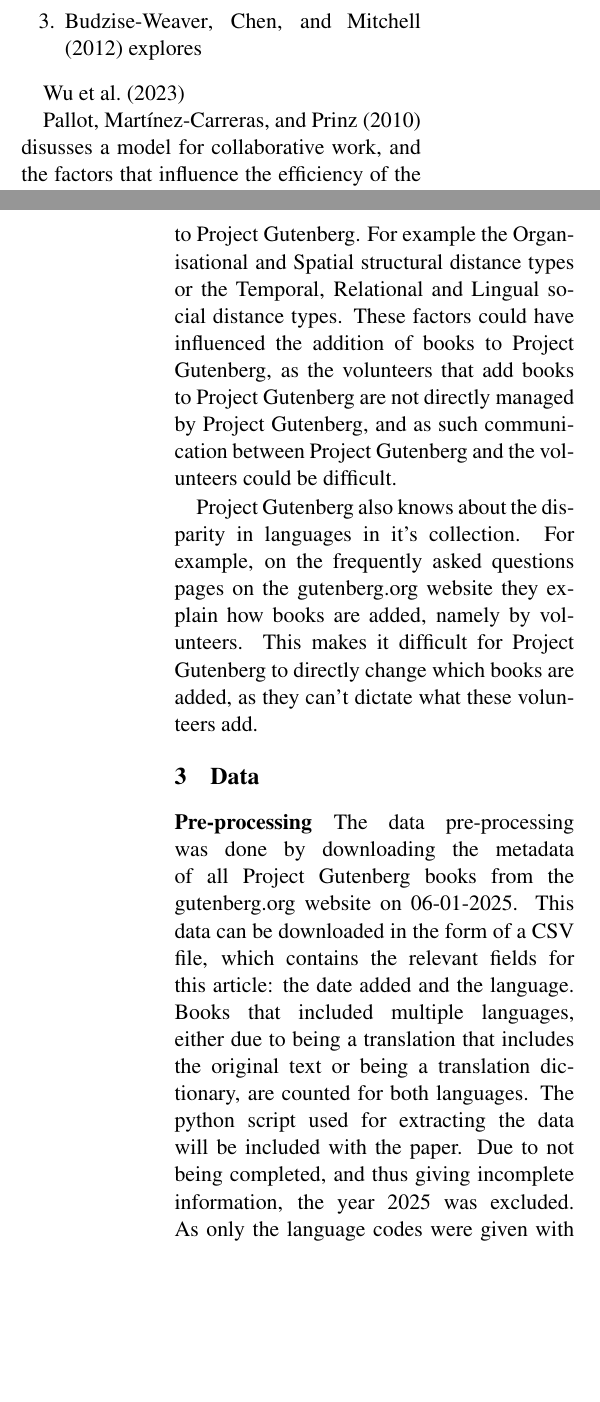
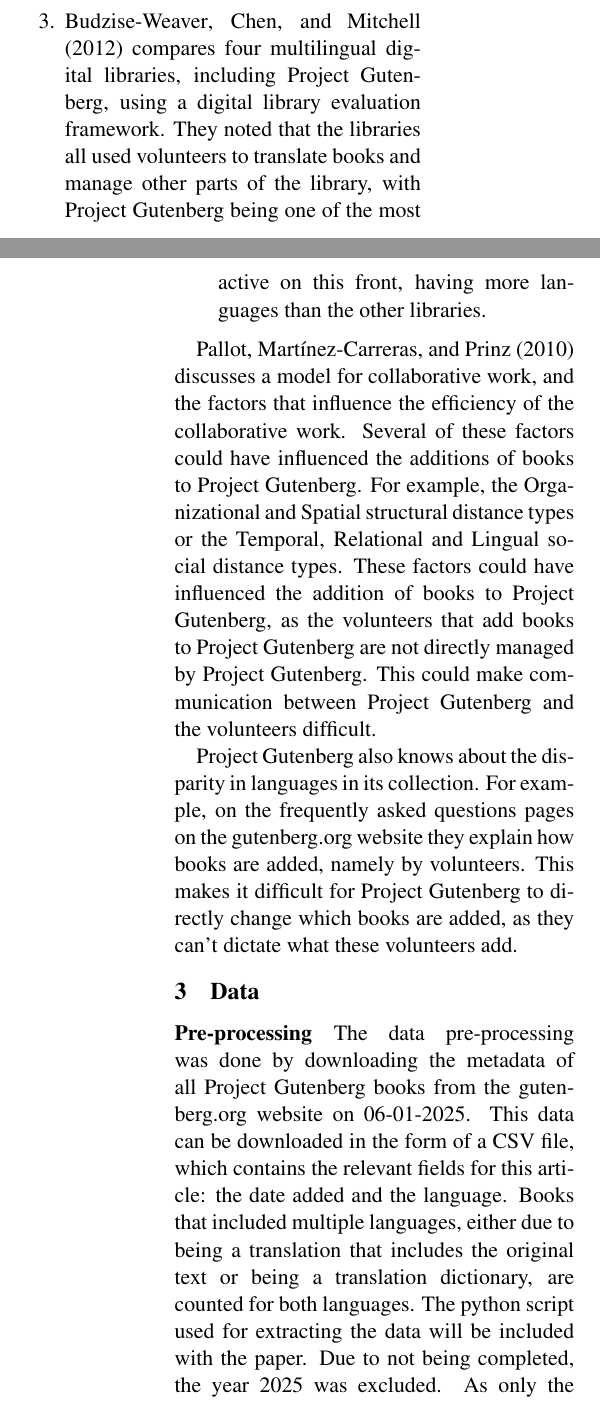
Before and after one commit to DirkvanW/Introduction-Research-Methods, a LaTeX paper (main.tex): two parts of the columns of pages 1 and 2 of 6, joined at a grey line, cut so that both start at the same text, the shorter picture padded with empty space. Compiled offline with pdfLaTeX.

Commit message:
Finished Related work

```diff
--- a/main.tex
+++ b/main.tex
@@ -44,26 +44,25 @@
 \begin{enumerate}
     \item \textcite{whitt_diachronic_2018} explored multilingualism on the web and Project Gutenberg's early efforts at linguistic diversification, providing important historical context for understanding the evolution of digital preservation efforts.
     \item \textcite{gerlach_standardized_2020} analysed a curated Project Gutenberg database, revealing a strong bias toward Western languages, with English comprising 81\% of all books. Their work established baseline metrics for understanding linguistic representation in digital libraries.
-    \item \textcite{budziseweaver_collaboration_2012} explores
+    \item \textcite{budziseweaver_collaboration_2012} compares four multilingual digital libraries, including Project Gutenberg, using a digital library evaluation framework. They noted that the libraries all used volunteers to translate books and manage other parts of the library, with Project Gutenberg being one of the most active on this front, having more languages than the other libraries.
 \end{enumerate}
 
-\textcite{wu_exploration_2023}
+\textcite{pallot_collaborative_2010} discusses a model for collaborative work, and the factors that influence the efficiency of the collaborative work. Several of these factors could have influenced the additions of books to Project Gutenberg. For example, the Organizational and Spatial structural distance types or the Temporal, Relational and Lingual social distance types. These factors could have influenced the addition of books to Project Gutenberg, as the volunteers that add books to Project Gutenberg are not directly managed by Project Gutenberg. This could make communication between Project Gutenberg and the volunteers difficult.
 
-\textcite{pallot_collaborative_2010} disusses a model for collaborative work, and the factors that influence the efficiency of the collaborative work. Several of these factors could have influenced the additions of books to Project Gutenberg. For example the Organisational and Spatial structural distance types or the Temporal, Relational and Lingual social distance types. These factors could have influenced the addition of books to Project Gutenberg, as the volunteers that add books to Project Gutenberg are not directly managed by Project Gutenberg, and as such communication between Project Gutenberg and the volunteers could be difficult.
-
-Project Gutenberg also knows about the disparity in languages in it's collection. For example, on the frequently asked questions pages on the gutenberg.org website they explain how books are added, namely by volunteers. This makes it difficult for Project Gutenberg to directly change which books are added, as they can't dictate what these volunteers add.
+Project Gutenberg also knows about the disparity in languages in its collection. For example, on the frequently asked questions pages on the gutenberg.org website they explain how books are added, namely by volunteers. This makes it difficult for Project Gutenberg to directly change which books are added, as they can't dictate what these volunteers add.
 
 \section{Data}
 \paragraph{Pre-processing}
 The data pre-processing was done by downloading the metadata of all Project Gutenberg books from the gutenberg.org website on 06-01-2025. This data can be downloaded in the form of a CSV file, which contains the relevant fields for this article: the date added and the language.
-Books that included multiple languages, either due to being a translation that includes the original text or being a translation dictionary, are counted for both languages. The python script used for extracting the data will be included with the paper. Due to not being completed, and thus giving incomplete information, the year 2025 was excluded.
+Books that included multiple languages, either due to being a translation that includes the original text or being a translation dictionary, are counted for both languages. The python script used for extracting the data will be included with the paper. Due to not being completed, the year 2025 was excluded.
 As only the language codes were given with the metadata, language codes were manually linked to their respective language.
-This resulted in a matrix for book additions per year for every language, from the years 1971 to 2024, with 70 languages. The the non-English books were all summed, creating the distribution graph shown in figure \ref{fig:booksaddedchart}. Books added per decade are shown in table \ref{tab:books_added_per_decade}. The complete data matrix is shown in table \ref{tab:language_table} in the Appendix, with the total books per language shown in figure \ref{tab:books_per_language}, also in the appendix.
+This resulted in a matrix for book additions per year for every language, from the years 1971 to 2024, with 70 languages. The non-English books were all summed, creating the distribution graph shown in figure \ref{fig:booksaddedchart}. Books added per decade are shown in table \ref{tab:books_added_per_decade}. The complete data matrix is shown in table \ref{tab:language_table} in the Appendix, with the total books per language shown in figure \ref{tab:books_per_language}, also in the appendix.
+
 \begin{table}[]
     \resizebox{\columnwidth}{!}{%
     \begin{tabular}{@{}lll@{}}
     \toprule
-    Ywe  & English & Other \\ \midrule
+    Decade  & English & Other \\ \midrule
     1970-1980 & 9       & 0     \\
     1881-1990 & 1       & 0     \\
     1991-2000 & 1861    & 79    \\
```
Also changed, not shown: main.pdf, main.tex (16 more changed lines), 2 other files.
